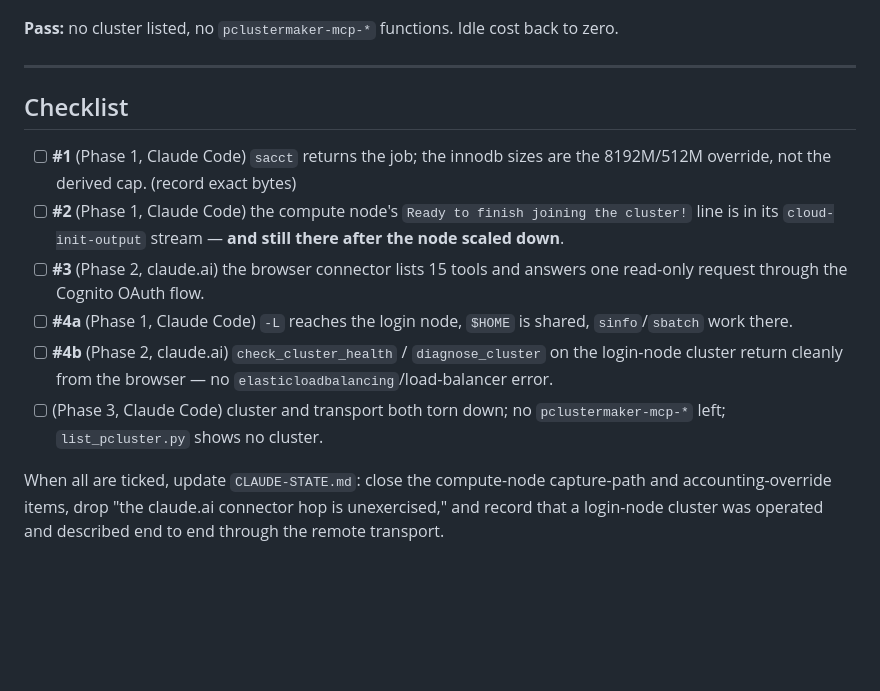
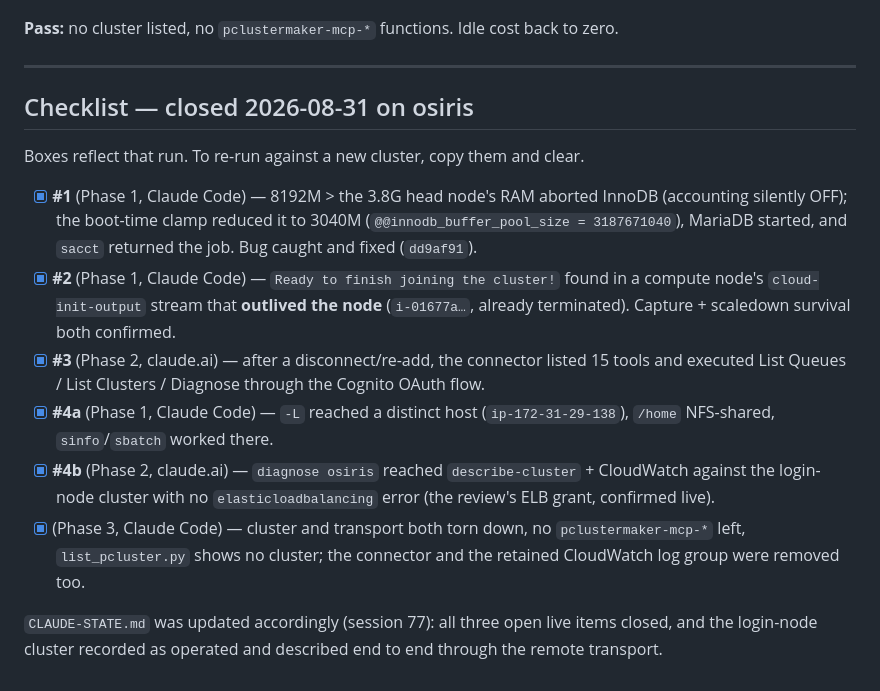
Before and after one commit to rmarable/ParallelClusterMaker, a Markdown page: docs/FINAL-MCP-TESTING.md, the part around the change. GitHub-like rendering; blank space fills up the shorter version.

Commit message:
Tick the runbook checklist with the 2026-08-31 results
The checklist still had empty boxes, contradicting the VALIDATED banner.
Each item is now ticked with what was actually observed on osiris -- the
clamped innodb bytes, the terminated compute node whose stream outlived it,
the 15 tools over OAuth, the login node's distinct host, the clean ELB
describe -- with a note to copy and clear the boxes for a re-run.

Co-Authored-By: Claude Code <noreply@anthropic.com>
Claude-Session: https://claude.ai/code/session_01QdnChkrgcQkKfLcjL4PXSe
Signed-off-by: Rodney Marable <rodney.marable@gmail.com>

```diff
--- a/docs/FINAL-MCP-TESTING.md
+++ b/docs/FINAL-MCP-TESTING.md
@@ -301,24 +301,30 @@ back to zero.
 
 ---
 
-## Checklist
+## Checklist — closed 2026-08-31 on osiris
 
-- [ ] **#1** (Phase 1, Claude Code) `sacct` returns the job; the innodb sizes
-      are the 8192M/512M override, not the derived cap. (record exact bytes)
-- [ ] **#2** (Phase 1, Claude Code) the compute node's `Ready to finish
-      joining the cluster!` line is in its `cloud-init-output` stream — **and
-      still there after the node scaled down**.
-- [ ] **#3** (Phase 2, claude.ai) the browser connector lists 15 tools and
-      answers one read-only request through the Cognito OAuth flow.
-- [ ] **#4a** (Phase 1, Claude Code) `-L` reaches the login node, `$HOME` is
-      shared, `sinfo`/`sbatch` work there.
-- [ ] **#4b** (Phase 2, claude.ai) `check_cluster_health` / `diagnose_cluster`
-      on the login-node cluster return cleanly from the browser — no
-      `elasticloadbalancing`/load-balancer error.
-- [ ] (Phase 3, Claude Code) cluster and transport both torn down; no
-      `pclustermaker-mcp-*` left; `list_pcluster.py` shows no cluster.
+Boxes reflect that run. To re-run against a new cluster, copy them and clear.
 
-When all are ticked, update `CLAUDE-STATE.md`: close the compute-node
-capture-path and accounting-override items, drop "the claude.ai connector hop
-is unexercised," and record that a login-node cluster was operated and
-described end to end through the remote transport.
+- [x] **#1** (Phase 1, Claude Code) — 8192M > the 3.8G head node's RAM aborted
+      InnoDB (accounting silently OFF); the boot-time clamp reduced it to
+      3040M (`@@innodb_buffer_pool_size = 3187671040`), MariaDB started, and
+      `sacct` returned the job. Bug caught and fixed (`dd9af91`).
+- [x] **#2** (Phase 1, Claude Code) — `Ready to finish joining the cluster!`
+      found in a compute node's `cloud-init-output` stream that **outlived
+      the node** (`i-01677a…`, already terminated). Capture + scaledown
+      survival both confirmed.
+- [x] **#3** (Phase 2, claude.ai) — after a disconnect/re-add, the connector
+      listed 15 tools and executed List Queues / List Clusters / Diagnose
+      through the Cognito OAuth flow.
+- [x] **#4a** (Phase 1, Claude Code) — `-L` reached a distinct host
+      (`ip-172-31-29-138`), `/home` NFS-shared, `sinfo`/`sbatch` worked there.
+- [x] **#4b** (Phase 2, claude.ai) — `diagnose osiris` reached
+      `describe-cluster` + CloudWatch against the login-node cluster with no
+      `elasticloadbalancing` error (the review's ELB grant, confirmed live).
+- [x] (Phase 3, Claude Code) — cluster and transport both torn down, no
+      `pclustermaker-mcp-*` left, `list_pcluster.py` shows no cluster; the
+      connector and the retained CloudWatch log group were removed too.
+
+`CLAUDE-STATE.md` was updated accordingly (session 77): all three open live
+items closed, and the login-node cluster recorded as operated and described
+end to end through the remote transport.
```
